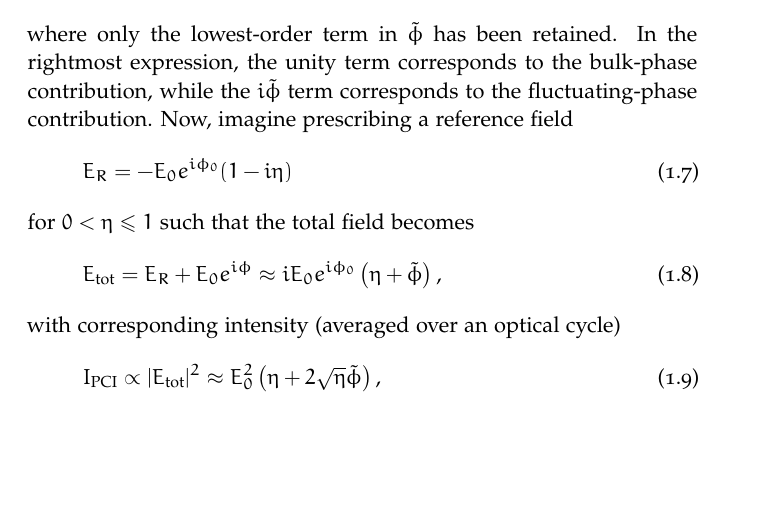
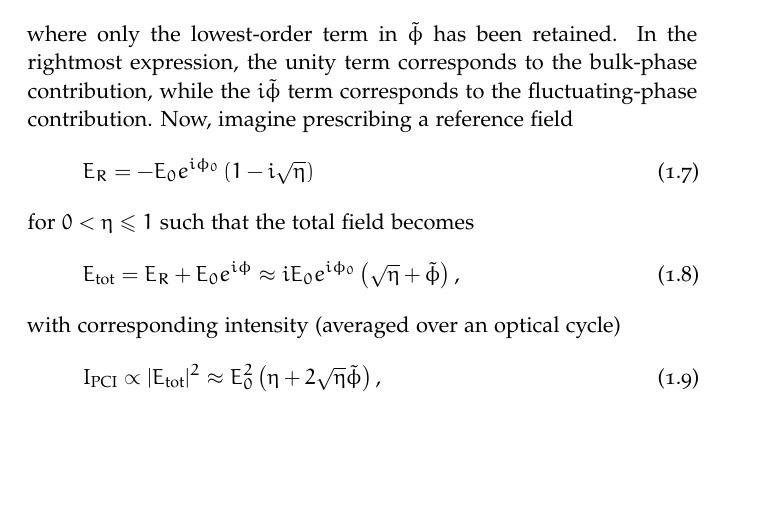
Before and after one commit to emd/thesis, a LaTeX thesis (thesis.tex, which reads Chapters/Introduction/Introduction.tex): part of page 5 of 14, cut so that both start at the same text. Compiled offline with pdfLaTeX; a missing font is replaced by an installed copy or a similar font.

Commit message:
Corrected error in PCI electric fields

```diff
--- a/Chapters/Introduction/Introduction.tex
+++ b/Chapters/Introduction/Introduction.tex
@@ -355,7 +355,7 @@ the unity term corresponds to the bulk-phase contribution, while
 the $i \tilde{\phi}$ term corresponds to the fluctuating-phase contribution.
 Now, imagine prescribing a reference field
 \begin{equation}
-  E_R = -E_0 e^{i \phi_0} (1 - i \eta)
+  E_R = -E_0 e^{i \phi_0} \left( 1 - i \sqrt{\eta} \right)
 \end{equation}
 for $0 < \eta \leq 1$ such that the total field becomes
 \begin{equation}
```
Also changed, not shown: Chapters/Introduction/Introduction.tex (2 more changed lines).
